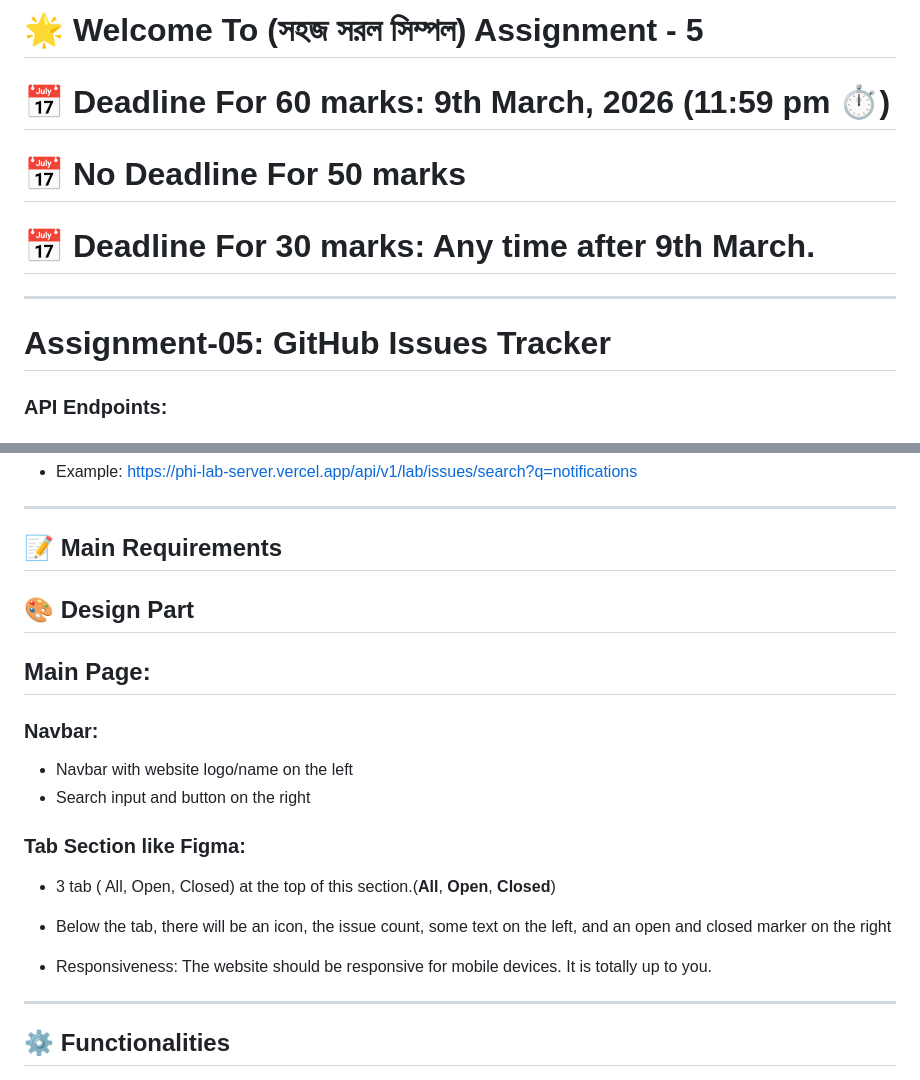
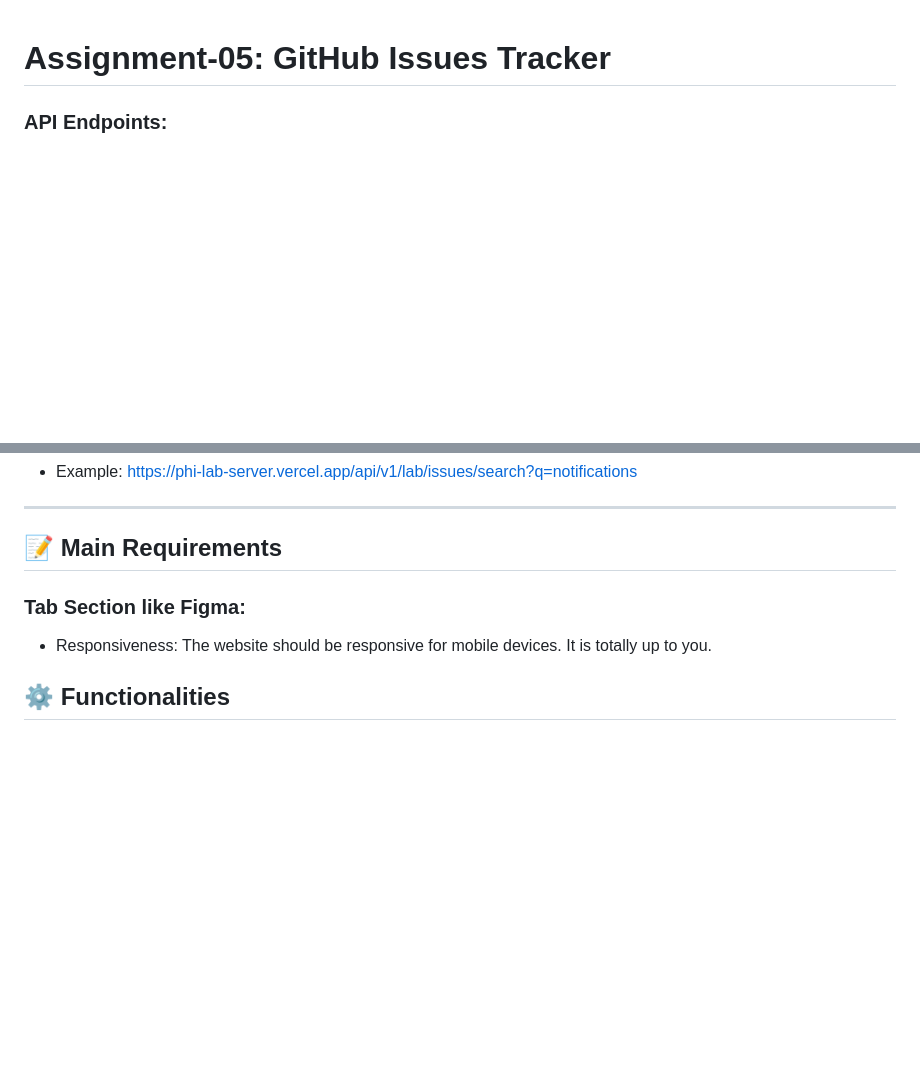
Before and after one commit to mdferdowsanwar/my-ph-a5-GithubIssueTracker, a Markdown page: README.md, 2 parts joined by grey strips. GitHub-like rendering; blank space fills up the shorter version.

```diff
--- a/README.md
+++ b/README.md
@@ -1,14 +1,4 @@
-# 🌟 Welcome To (সহজ সরল সিম্পল) Assignment - 5
-
-# **📅 Deadline For 60 marks:** 9th March, 2026 (11:59 pm ⏱️)
-#  📅 No Deadline For 50 marks
-# **📅 Deadline For 30 marks:** Any time after 9th March.
-
----
-
 # Assignment-05: GitHub Issues Tracker
-
-
 ### **API Endpoints:**
 ###  **All Issues:**
   - https://phi-lab-server.vercel.app/api/v1/lab/issues
@@ -28,33 +18,8 @@
 ---
 
 ## 📝 Main Requirements
-
-## 🎨 Design Part
-
-<!-- ## Login Page
-- Create a login page containing a logo, title, and sub-title
-- Below that, there will be 2 inputs, a sign-in button, and a demo credential to sign in. Follow the Figma for this page
-- Styled as per Figma -->
-
-## Main Page:
-
-### Navbar:
-
-- Navbar with website logo/name on the left
-- Search input and button on the right
-
 ### Tab Section like Figma:
-
-- 3 tab ( All, Open, Closed) at the top of this section.(**All**, **Open**, **Closed**)
-
-- Below the tab, there will be an icon, the issue count, some text on the left, and an open and closed marker on the right
-
 - Responsiveness: The website should be responsive for mobile devices. It is totally up to you.
-
-
----
-
-
 ## ⚙️ Functionalities
 - In login page, there will be default admin credentials (username, password). You need to sign in using these credentials.
 
```
Also changed, not shown: other parts of README.md (+89 -39 lines).
